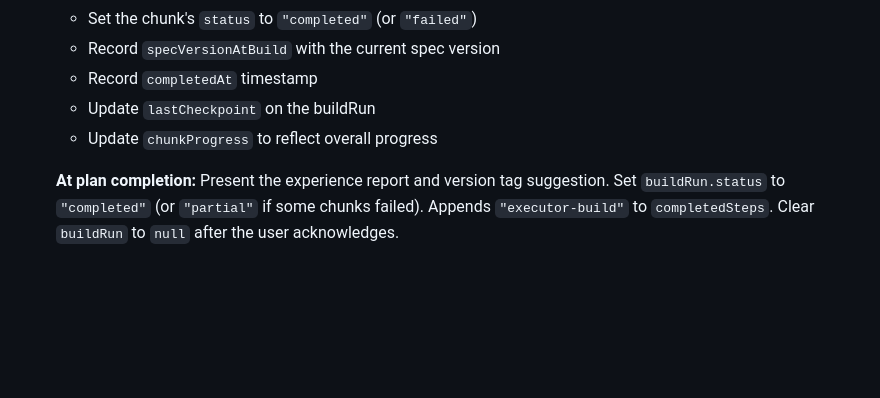
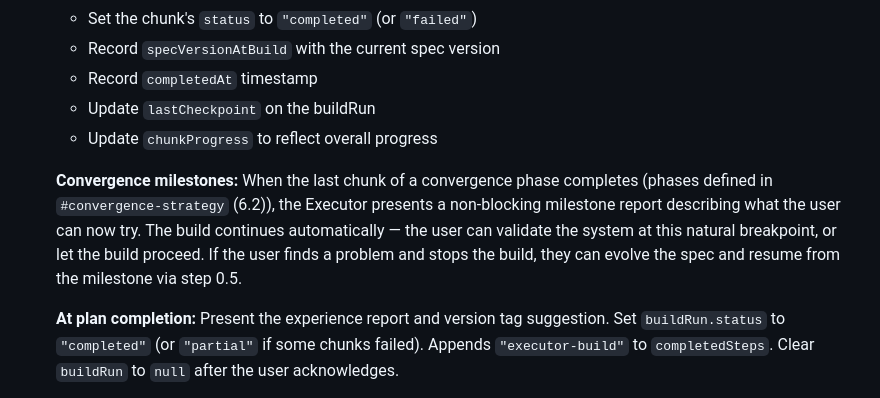
Before and after one commit to spaceshipmike/fctry, a Markdown page: commands/execute.md, the part around the change. Drawn GitHub-style; blank space fills up the shorter version.

```diff
--- a/commands/execute.md
+++ b/commands/execute.md
@@ -158,6 +158,14 @@ Present missing tools with numbered options (same format as init).
    - Update `lastCheckpoint` on the buildRun
    - Update `chunkProgress` to reflect overall progress
 
+   **Convergence milestones:** When the last chunk of a convergence phase
+   completes (phases defined in `#convergence-strategy` (6.2)), the
+   Executor presents a non-blocking milestone report describing what the
+   user can now try. The build continues automatically — the user can
+   validate the system at this natural breakpoint, or let the build
+   proceed. If the user finds a problem and stops the build, they can
+   evolve the spec and resume from the milestone via step 0.5.
+
    **At plan completion:** Present the experience report and version tag
    suggestion. Set `buildRun.status` to `"completed"` (or `"partial"` if
    some chunks failed). Appends `"executor-build"` to `completedSteps`.
```
Also changed, not shown: agents/executor.md (+22 -0 lines).
